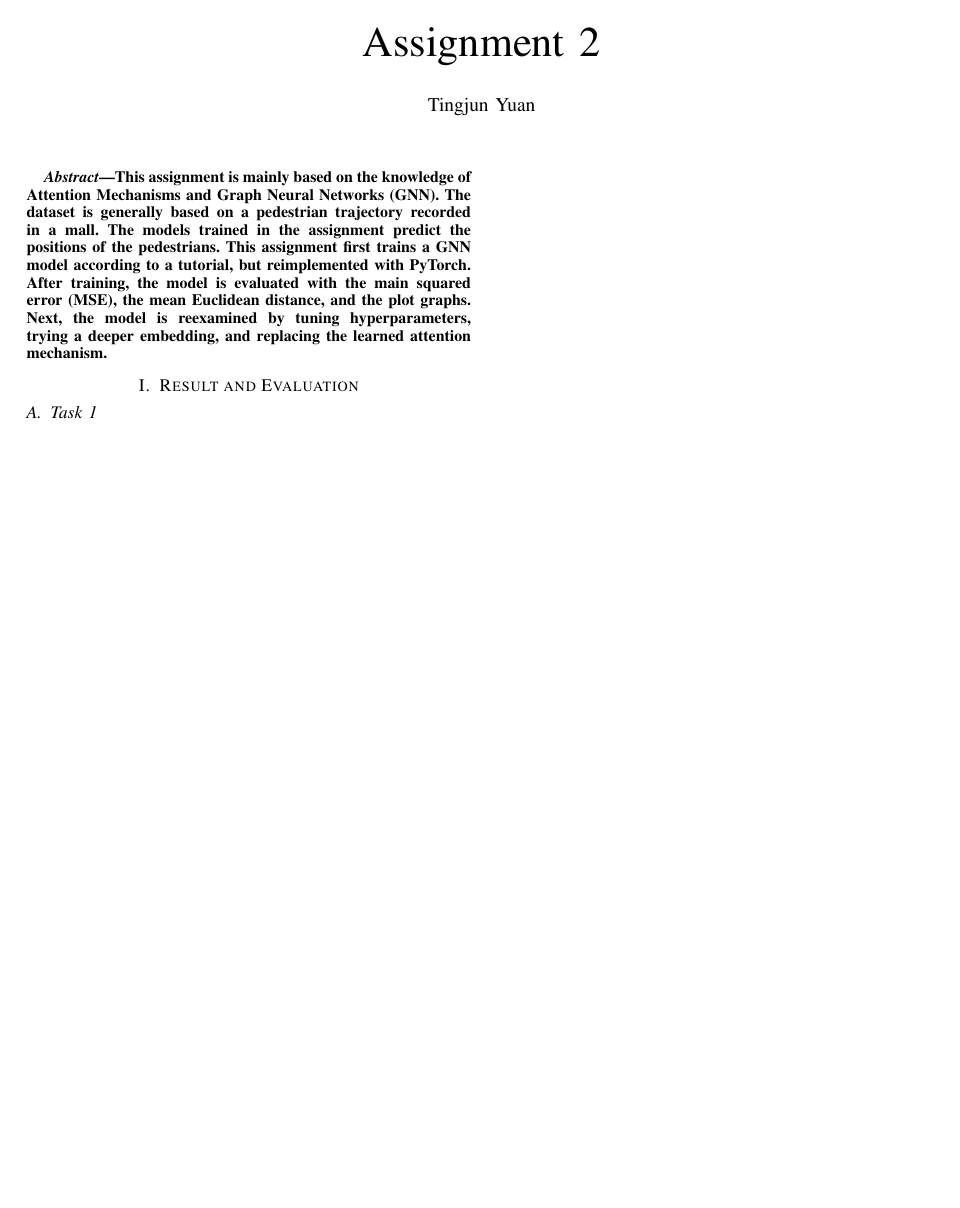
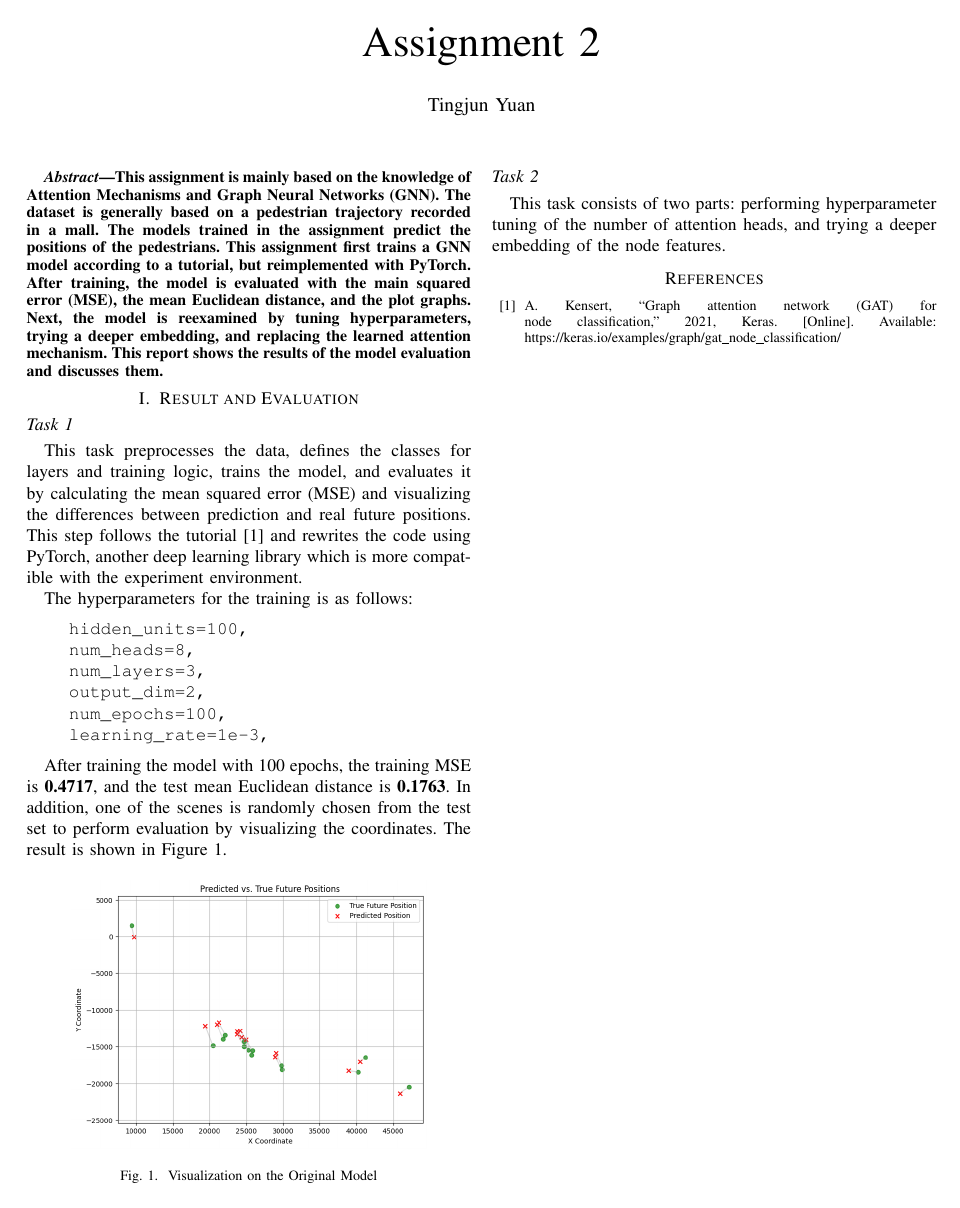
Before and after one commit to yuantj/DL-Assignment-2, a LaTeX paper (report/report.tex): the whole page. Compiled offline with pdfLaTeX; a missing font is replaced by an installed copy or a similar font; a LaTeX package or settings file that is missing is left out.

Commit message:
Report task 1

```diff
--- a/report/report.tex
+++ b/report/report.tex
@@ -25,19 +24,56 @@ Graph Neural Networks (GNN). The dataset is generally based on a pedestrian
 trajectory recorded in a mall. The models trained in the assignment predict
 the positions of the pedestrians. This assignment first trains a GNN model
 according to a tutorial, but reimplemented with PyTorch. After training, the
-model is evaluated with the main squared error (MSE), the mean Euclidean distance,
-and the plot graphs. Next, the model is reexamined by tuning hyperparameters, trying
-a deeper embedding, and replacing the learned attention mechanism.
+model is evaluated with the main squared error (MSE), the mean Euclidean
+distance, and the plot graphs. Next, the model is reexamined by tuning
+hyperparameters, trying a deeper embedding, and replacing the learned attention
+mechanism. This report shows the results of the model evaluation and discusses
+them.
 \end{abstract}
 
 \section{Result and Evaluation}
 
-\subsection{Task 1}
+\subsection*{Task 1}
 
+This task preprocesses the data, defines the classes for layers and training
+logic, trains the model, and evaluates it by calculating the mean squared error
+(MSE) and visualizing the differences between prediction and real future
+positions. This step follows the tutorial \cite{cite:tut} and rewrites the code
+using PyTorch, another deep learning library which is more compatible with the
+experiment environment.
 
+The hyperparameters for the training is as follows:
 
-% \begin{thebibliography}{00}
+\begin{verbatim}
+    hidden_units=100,
+    num_heads=8,
+    num_layers=3,
+    output_dim=2,
+    num_epochs=100,
+    learning_rate=1e-3,
+\end{verbatim}
 
-% \end{thebibliography}
+After training the model with 100 epochs, the training MSE is \textbf{0.4717},
+and the test mean Euclidean distance is \textbf{0.1763}. In addition, one of
+the scenes is randomly chosen from the test set to perform evaluation by
+visualizing the coordinates. The result is shown in Figure~\ref{fig:visual1}.
+
+\begin{figure}[htbp]
+    \centering
+    \includegraphics[width=0.8\linewidth]{figvisual1.png}
+    \caption{Visualization on the Original Model}
+    \label{fig:visual1}
+\end{figure}
+
+\subsection*{Task 2}
+
+This task consists of two parts: performing hyperparameter tuning of the number
+of attention heads, and trying a deeper embedding of the node features.
+
+\begin{thebibliography}{00}
+\bibitem{cite:tut} A. Kensert, “Graph attention network (GAT) for node
+    classification,” 2021, Keras. [Online]. Available:
+    https://keras.io/examples/graph/gat\_node\_classification/
+\end{thebibliography}
 
 \end{document}
```
Also changed, not shown: report/figvisual1.png (added), report/report.pdf, report/report.tex (5 more changed lines), 1 other file.
